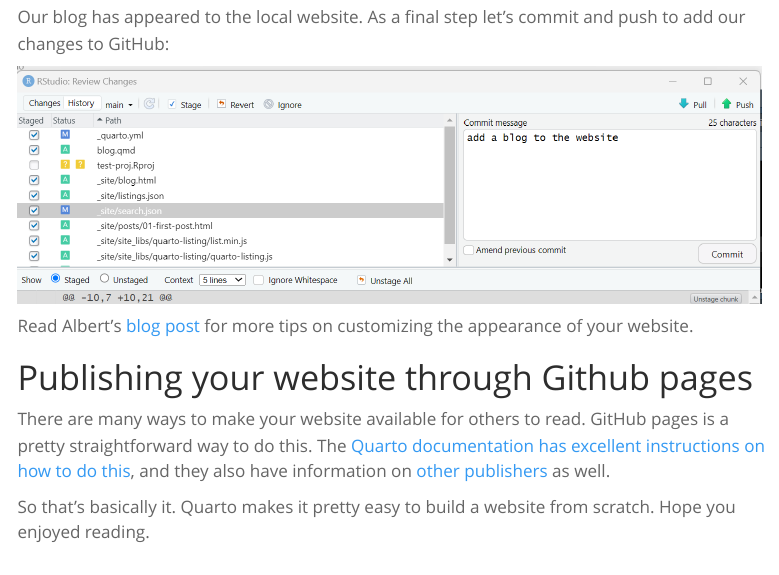
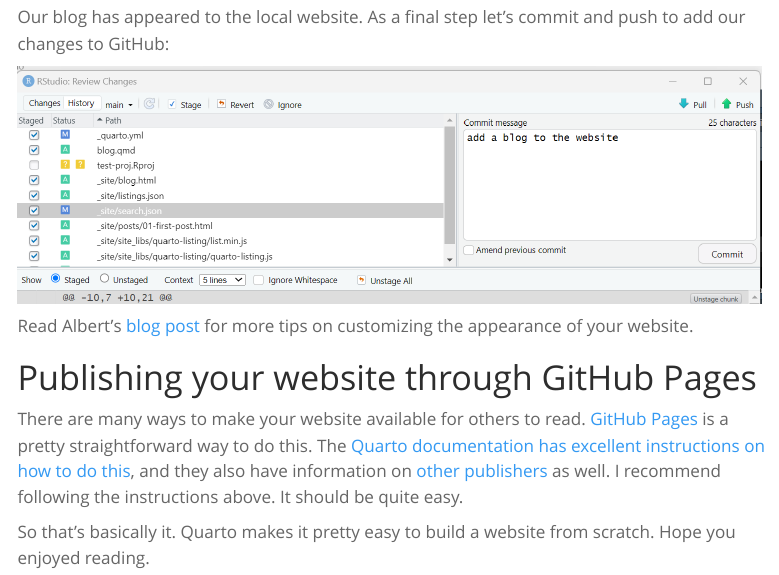
Before and after one commit to TeroJii/TeroJii.github.io, a Quarto document (posts/starting-a-website/start-a-website.qmd): the page in a window 1100 px wide, from 6170 px down. Rendered offline with R 4.5, knitr and Pandoc in place of Quarto, with nearby package versions; menus at the side of the page are left out.

Commit message:
add a link to GitHub Pages

```diff
--- a/posts/starting-a-website/start-a-website.qmd
+++ b/posts/starting-a-website/start-a-website.qmd
@@ -188,8 +188,8 @@
 
 Read Albert's [blog post](https://albert-rapp.de/posts/13_quarto_blog_writing_guide/13_quarto_blog_writing_guide.html) for more tips on customizing the appearance of your website.
 
-# Publishing your website through Github pages
+# Publishing your website through GitHub Pages
 
-There are many ways to make your website available for others to read. GitHub pages is a pretty straightforward way to do this. The [Quarto documentation has excellent instructions on how to do this](https://quarto.org/docs/publishing/github-pages.html), and they also have information on [other publishers](https://quarto.org/docs/publishing/) as well.
+There are many ways to make your website available for others to read. [GitHub Pages](https://pages.github.com/) is a pretty straightforward way to do this. The [Quarto documentation has excellent instructions on how to do this](https://quarto.org/docs/publishing/github-pages.html), and they also have information on [other publishers](https://quarto.org/docs/publishing/) as well. I recommend following the instructions above. It should be quite easy.
 
 So that's basically it. Quarto makes it pretty easy to build a website from scratch. Hope you enjoyed reading.
```
